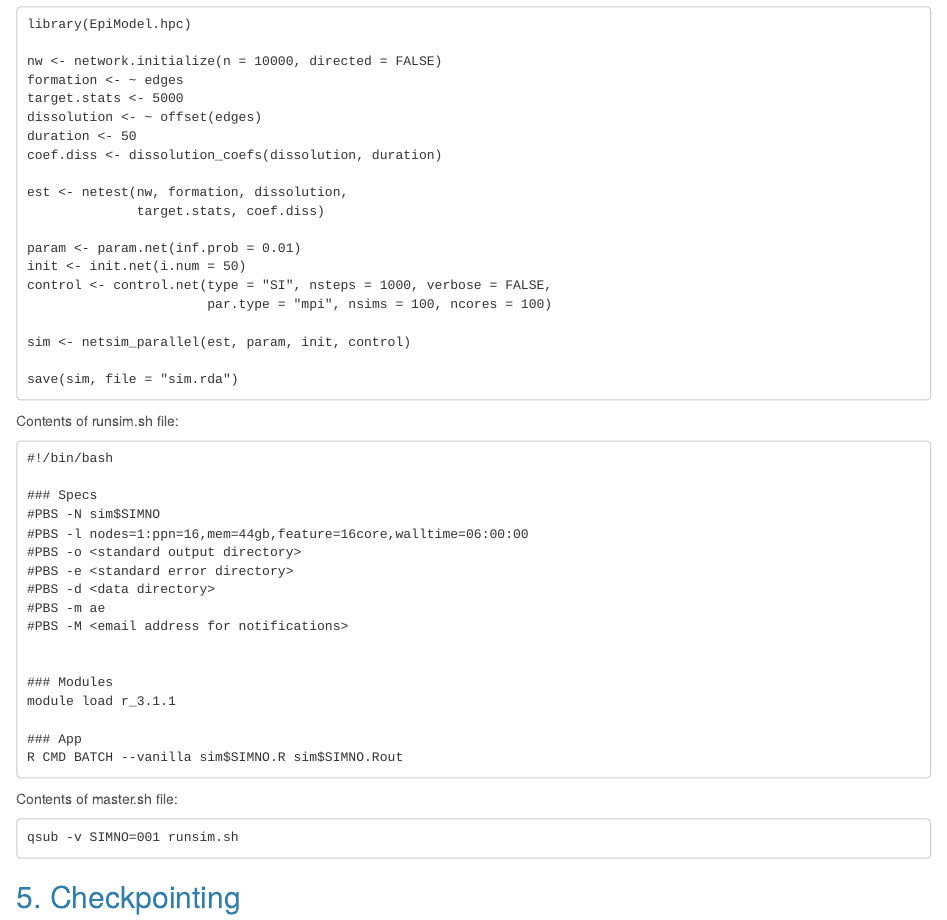
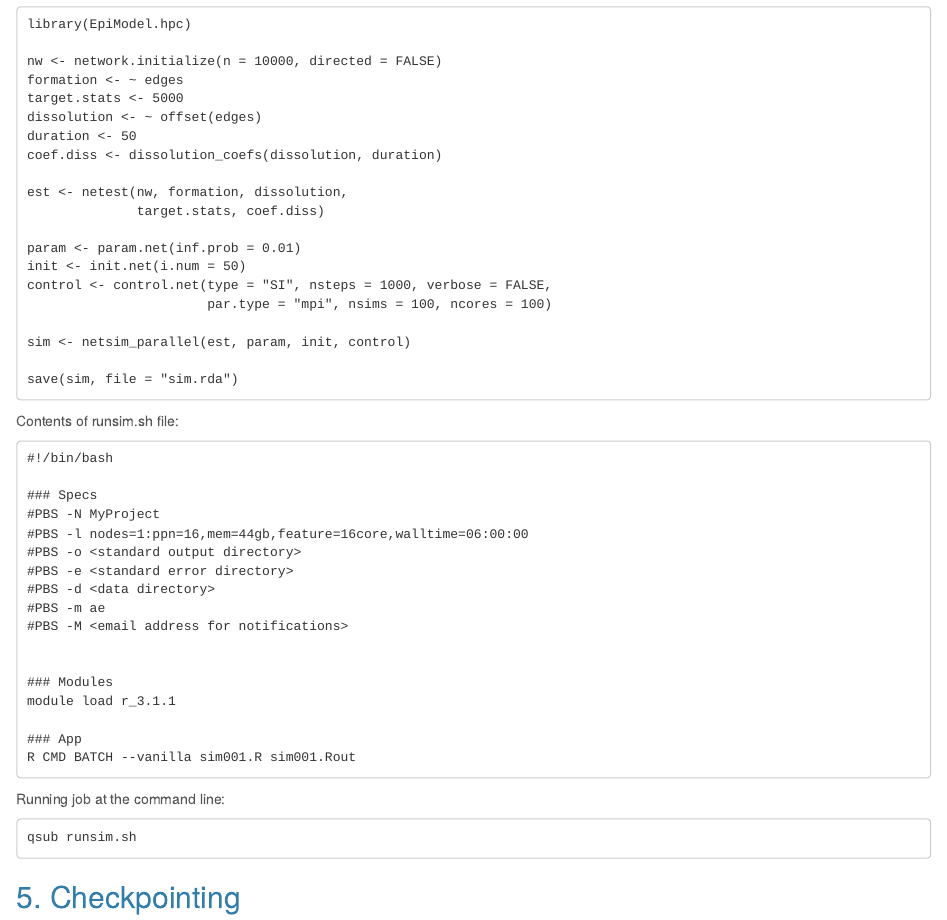
Before and after one commit to EpiModel/EpiModelHPC, an R Markdown document (vignettes/Intro.Rmd): the page in a window 1100 px wide, from 1080 px down. Rendered offline with R 4.5, knitr and Pandoc, with nearby package versions.

Commit message:
Shuffle around files

````diff
--- a/vignettes/Intro.Rmd
+++ b/vignettes/Intro.Rmd
@@ -91,7 +91,7 @@ Contents of runsim.sh file:
 #!/bin/bash
 
 ### Specs
-#PBS -N sim$SIMNO
+#PBS -N MyProject
 #PBS -l nodes=1:ppn=16,mem=44gb,feature=16core,walltime=06:00:00
 #PBS -o <standard output directory>
 #PBS -e <standard error directory>
@@ -104,12 +104,12 @@ Contents of runsim.sh file:
 module load r_3.1.1
 
 ### App
-R CMD BATCH --vanilla sim$SIMNO.R sim$SIMNO.Rout
+R CMD BATCH --vanilla sim001.R sim001.Rout
 ```
 
-Contents of master.sh file:
+Running job at the command line:
 ```
-qsub -v SIMNO=001 runsim.sh
+qsub runsim.sh
 ```
 
 
````
Also changed, not shown: R/check.cp.R (+0 -1 lines), R/netsim.parallel.R (+17 -23 lines), inst/examples/netparhiv.R (renamed from R/netparhiv.R, +0 -1 lines), inst/examples/runsimHPC.R (renamed from R/runsimHPC.R, +1 -1 lines), vignettes/Intro.Rmd (2 more changed lines), 2 other files.
